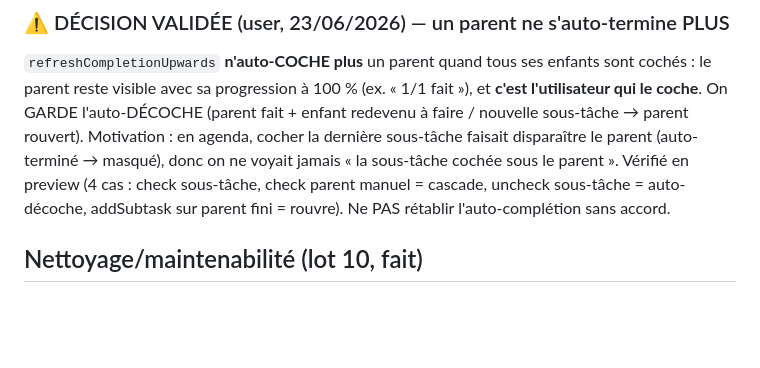
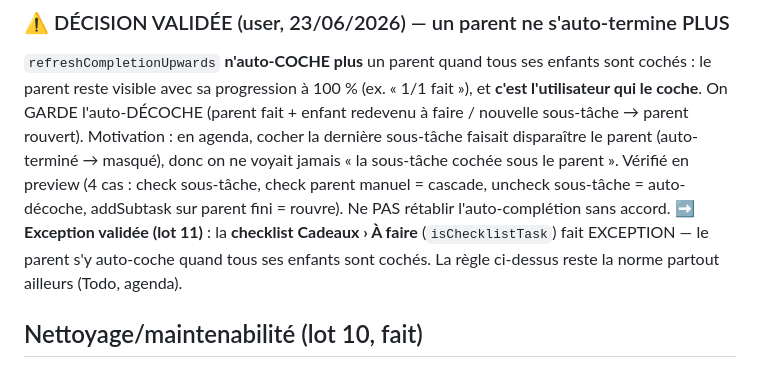
Before and after one commit to fab-geekos/todo, a Markdown page: CLAUDE.md, the part around one of its changes. GitHub-like rendering; blank space fills up the shorter version.

```diff
--- a/CLAUDE.md
+++ b/CLAUDE.md
@@ -430,6 +430,9 @@ parent rouvert). Motivation : en agenda, cocher la dernière sous-tâche faisait
 (auto-terminé → masqué), donc on ne voyait jamais « la sous-tâche cochée sous le parent ». Vérifié
 en preview (4 cas : check sous-tâche, check parent manuel = cascade, uncheck sous-tâche = auto-décoche,
 addSubtask sur parent fini = rouvre). Ne PAS rétablir l'auto-complétion sans accord.
+➡️ **Exception validée (lot 11)** : la **checklist Cadeaux › À faire** (`isChecklistTask`) fait
+EXCEPTION — le parent s'y auto-coche quand tous ses enfants sont cochés. La règle ci-dessus reste
+la norme partout ailleurs (Todo, agenda).
 
 ## Nettoyage/maintenabilité (lot 10, fait)
 Audit complet (script ad hoc : fonctions/constantes/ids définis vs référencés, classes CSS,
```
Also changed, not shown: other parts of CLAUDE.md (+35 -0 lines).
